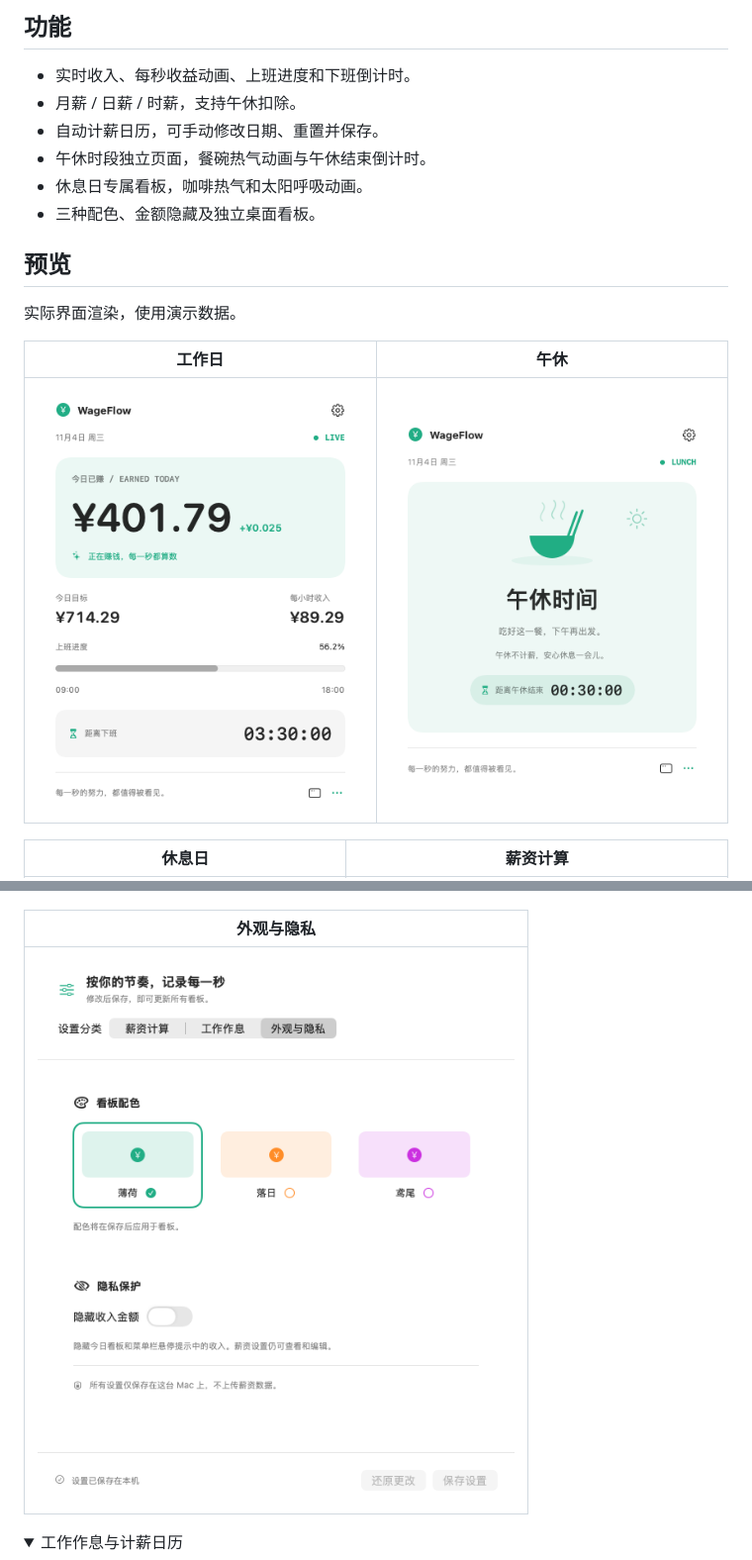
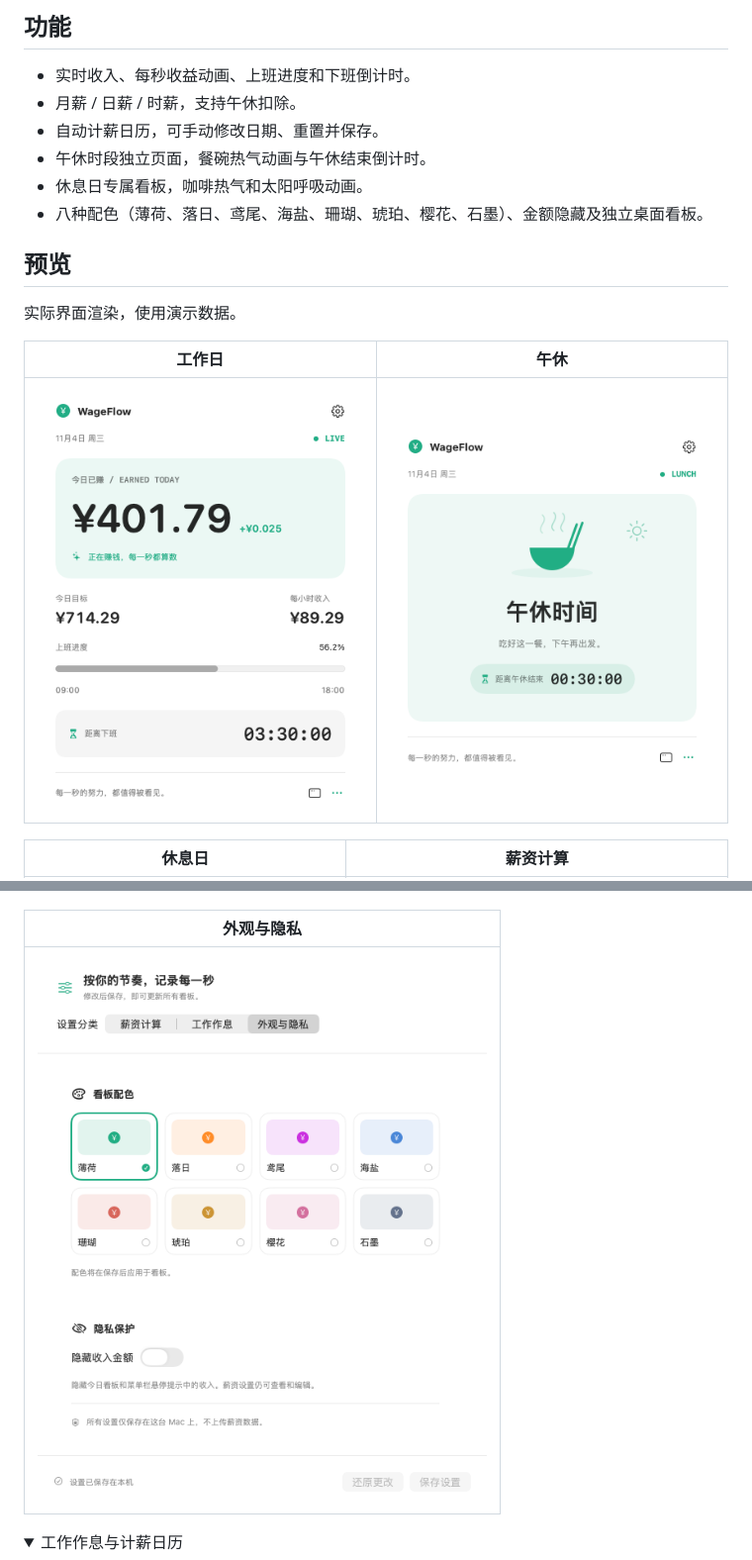
Before and after one commit to fairyming/WageFlow, a Markdown page: README.md, 2 parts joined by grey strips. Shown at 99% size. Drawn GitHub-style; pictures changed too: resource/dashboard-lunch.png, resource/settings-appearance.png; folded sections open.

```diff
--- a/README.md
+++ b/README.md
@@ -11,7 +11,7 @@
 - 自动计薪日历，可手动修改日期、重置并保存。
 - 午休时段独立页面，餐碗热气动画与午休结束倒计时。
 - 休息日专属看板，咖啡热气和太阳呼吸动画。
-- 三种配色、金额隐藏及独立桌面看板。
+- 八种配色（薄荷、落日、鸢尾、海盐、珊瑚、琥珀、樱花、石墨）、金额隐藏及独立桌面看板。
 
 ## 预览
 
```
Also changed, not shown: 4 other files.
